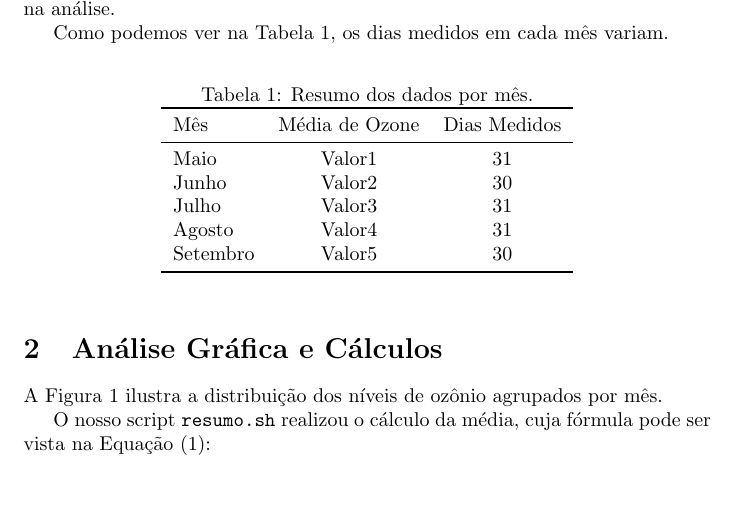
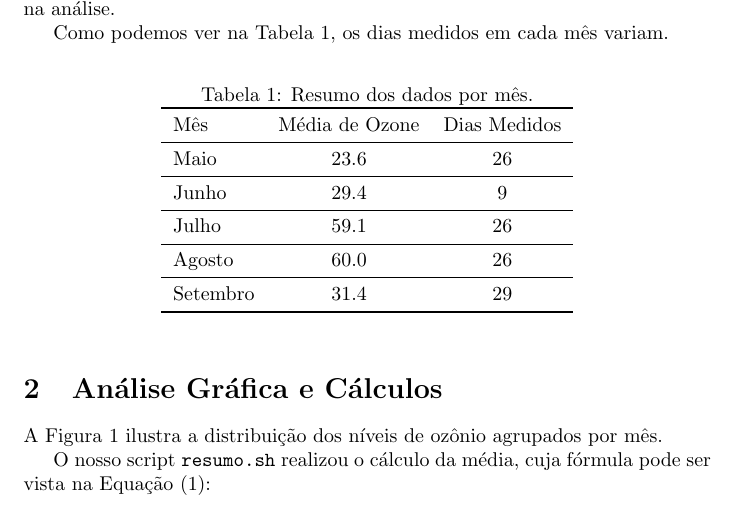
Before and after one commit to l4ur419/tdr-listas, a LaTeX document (listas/lista-01/relatorio.tex): part of page 1 of 2, cut so that both start at the same text, the shorter picture padded with empty space. Compiled offline with pdfLaTeX.

Commit message:
Corrige formatação, atualiza tabela e PDF correspondente

```diff
--- a/listas/lista-01/relatorio.tex
+++ b/listas/lista-01/relatorio.tex
@@ -27,11 +27,15 @@ Como podemos ver na Tabela \ref{tab:resumo}, os dias medidos em cada mês variam
 \toprule
 Mês & Média de Ozone & Dias Medidos \\
 \midrule
-Maio & Valor1 & 31 \\
-Junho & Valor2 & 30 \\
-Julho & Valor3 & 31 \\
-Agosto & Valor4 & 31 \\
-Setembro & Valor5 & 30 \\
+Maio & 23.6 & 26 \\
+\midrule
+Junho & 29.4 & 9 \\
+\midrule
+Julho & 59.1 & 26 \\
+\midrule
+Agosto & 60.0 & 26 \\
+\midrule
+Setembro & 31.4 & 29 \\
 \bottomrule
 \end{tabular}
 \end{table}
```
Also changed, not shown: listas/lista-01/relatorio.pdf, 1 other file.
